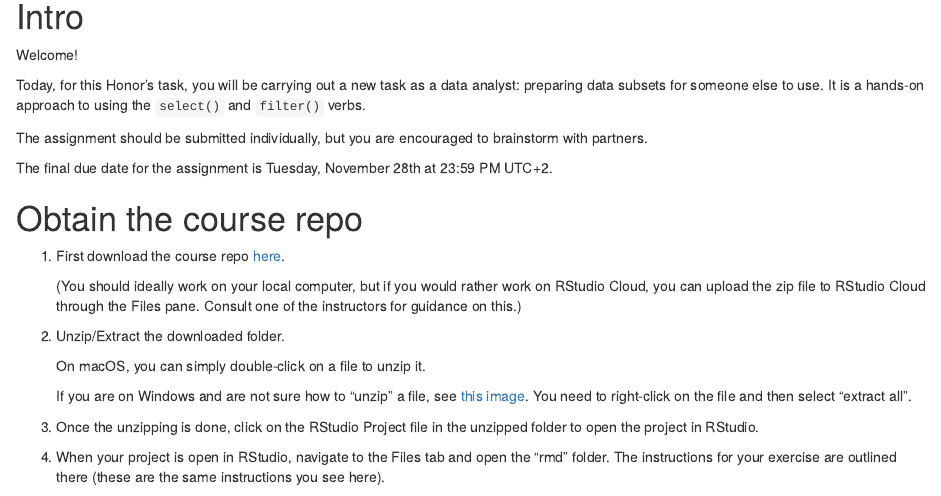
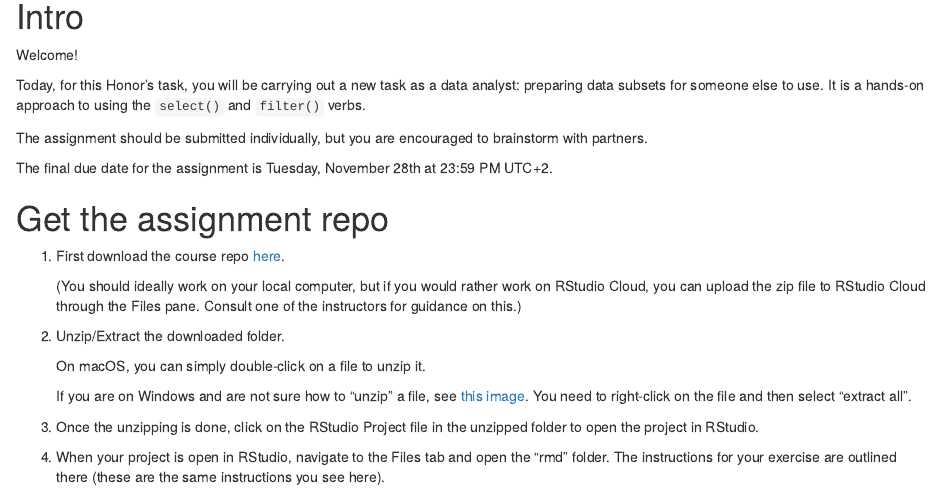
Before and after one commit to the-graph-courses/rbp_cohort_0_materials, an R Markdown document (week_04/rmd/honors_assignment_week_04.Rmd): the page in a window 1100 px wide, from 190 px down. Rendered offline with R 4.5, knitr and Pandoc, with nearby package versions; drawn as R Markdown's standard HTML page in place of the format the file asks for.

Commit message:
get the repo

```diff
--- a/week_04/rmd/honors_assignment_week_04.Rmd
+++ b/week_04/rmd/honors_assignment_week_04.Rmd
@@ -25,7 +25,7 @@ The assignment should be submitted individually, but you are encouraged to brain
 
 The final due date for the assignment is Tuesday, November 28th at 23:59 PM UTC+2.
 
-# Obtain the course repo
+# Get the assignment repo
 
 1.  First download the course repo [here](https://minhaskamal.github.io/DownGit/#/home?url=https://github.com/the-graph-courses/rbp_cohort_0_materials/tree/main/week_04){target="_blank"}.
 
```
Also changed, not shown: week_04/rmd/honors_assignment_week_04.html, 1 other file.
